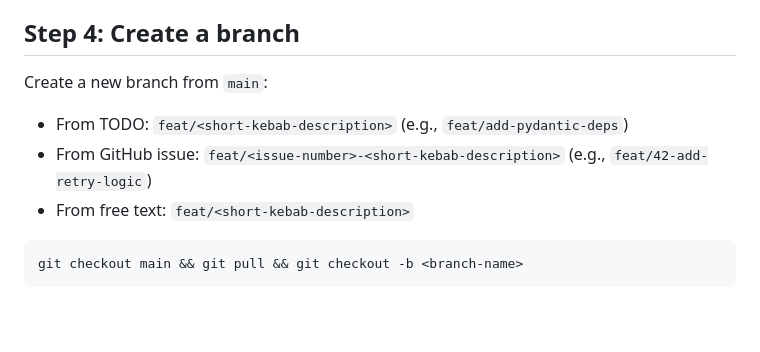
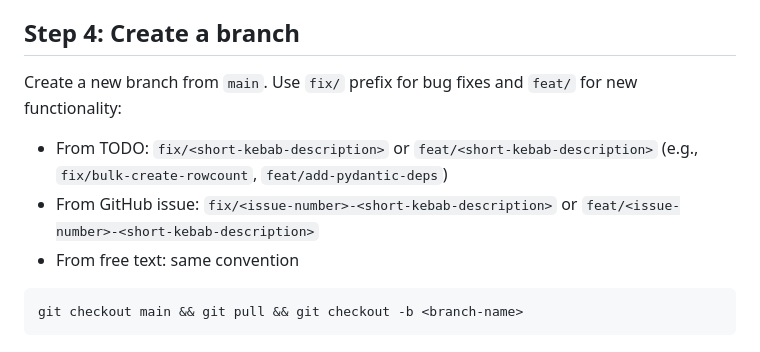
Before and after one commit to theanswer42/necker, a Markdown page: .claude/commands/implement.md, the part around the change. GitHub-like rendering; blank space fills up the shorter version.

Commit message:
small modification to implement

````diff
--- a/.claude/commands/implement.md
+++ b/.claude/commands/implement.md
@@ -47,10 +47,10 @@ If the plan changes during implementation (e.g., you discover something unexpect
 
 ## Step 4: Create a branch
 
-Create a new branch from `main`:
-- From TODO: `feat/<short-kebab-description>` (e.g., `feat/add-pydantic-deps`)
-- From GitHub issue: `feat/<issue-number>-<short-kebab-description>` (e.g., `feat/42-add-retry-logic`)
-- From free text: `feat/<short-kebab-description>`
+Create a new branch from `main`. Use `fix/` prefix for bug fixes and `feat/` for new functionality:
+- From TODO: `fix/<short-kebab-description>` or `feat/<short-kebab-description>` (e.g., `fix/bulk-create-rowcount`, `feat/add-pydantic-deps`)
+- From GitHub issue: `fix/<issue-number>-<short-kebab-description>` or `feat/<issue-number>-<short-kebab-description>`
+- From free text: same convention
 
 ```bash
 git checkout main && git pull && git checkout -b <branch-name>
````
